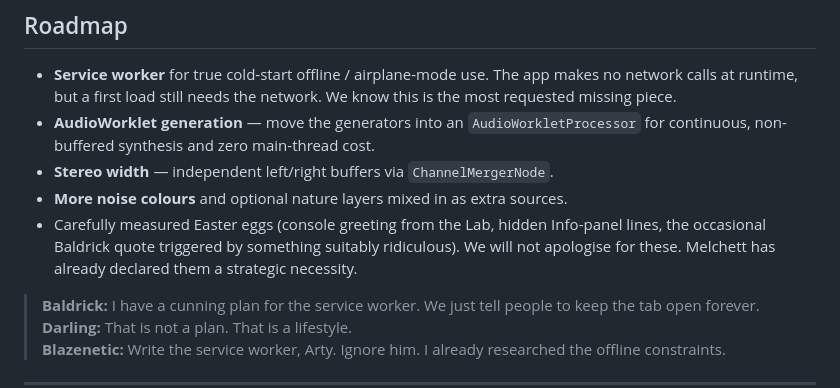
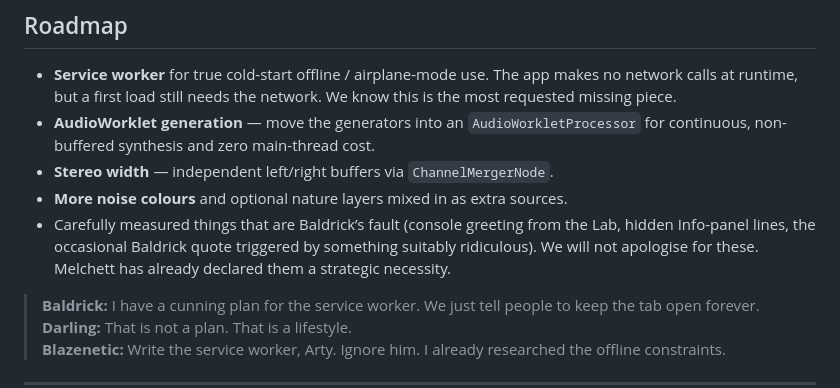
Before and after one commit to Blazenetic/complex-noise, a Markdown page: README.md, the part around the change. GitHub-like rendering.

Commit message:
docs: rebrand Easter eggs to "things that are Baldrick's fault" and lock research framing

```diff
--- a/README.md
+++ b/README.md
@@ -225,7 +225,7 @@ Short version:
 - **AudioWorklet generation** — move the generators into an `AudioWorkletProcessor` for continuous, non-buffered synthesis and zero main-thread cost.
 - **Stereo width** — independent left/right buffers via `ChannelMergerNode`.
 - **More noise colours** and optional nature layers mixed in as extra sources.
-- Carefully measured Easter eggs (console greeting from the Lab, hidden Info-panel lines, the occasional Baldrick quote triggered by something suitably ridiculous). We will not apologise for these. Melchett has already declared them a strategic necessity.
+- Carefully measured things that are Baldrick’s fault (console greeting from the Lab, hidden Info-panel lines, the occasional Baldrick quote triggered by something suitably ridiculous). We will not apologise for these. Melchett has already declared them a strategic necessity.
 
 > **Baldrick:** I have a cunning plan for the service worker. We just tell people to keep the tab open forever.
 > **Darling:** That is not a plan. That is a lifestyle.
```
